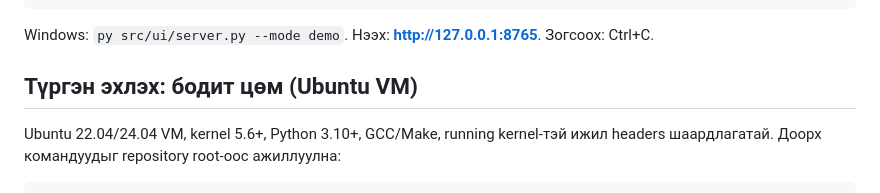
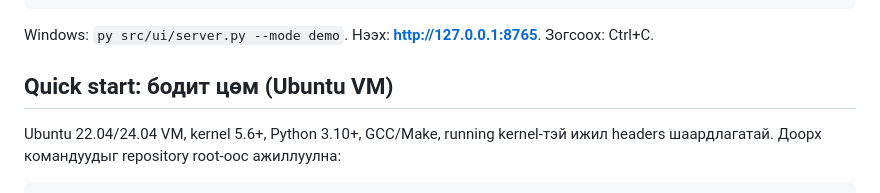
Before and after one commit to Tergel0923/CSM302-2-4-4, a Markdown page: README.md, the part around the change. Rendered like a GitHub page.

```diff
--- a/README.md
+++ b/README.md
@@ -25,7 +25,7 @@ python3 src/ui/server.py --mode demo
 Windows: `py src/ui/server.py --mode demo`.
 Нээх: **http://127.0.0.1:8765**. Зогсоох: Ctrl+C.
 
-## Түргэн эхлэх: бодит цөм (Ubuntu VM)
+## Quick start: бодит цөм (Ubuntu VM)
 
 Ubuntu 22.04/24.04 VM, kernel 5.6+, Python 3.10+, GCC/Make, running kernel-тэй ижил headers шаардлагатай.
 Доорх командуудыг repository root-оос ажиллуулна:
```
